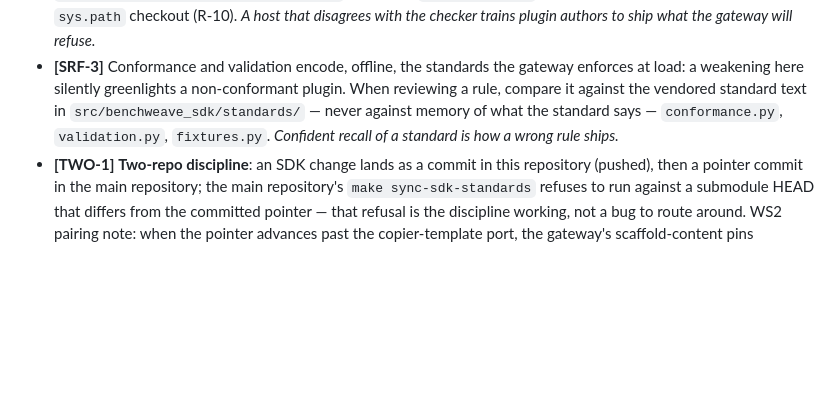
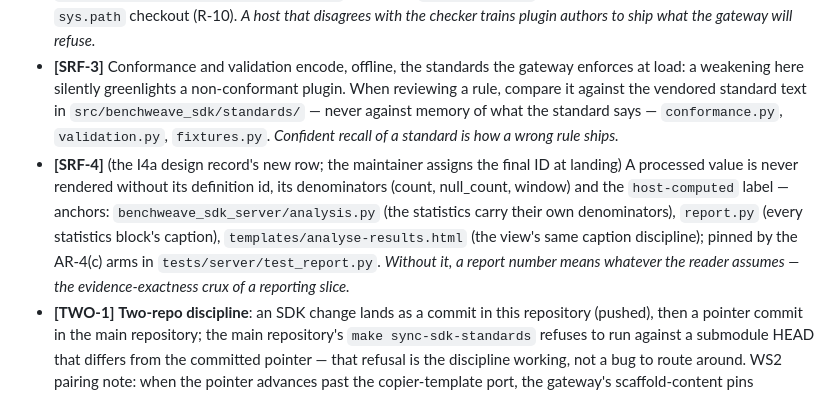
Before and after one commit to madeinoz67/benchweave-sdk, a Markdown page: docs/internal/invariants.md, the part around the change. Rendered like a GitHub page; blank space fills up the shorter version.

Commit message:
docs(invariants): the I4a processed-value labelling row (SRF-4, ID provisional)
The I4a design record §3's new invariant row: a processed value is never
rendered without its definition id, its denominators (count, null_count,
window) and the host-computed label — pinned by the AR-4(c) arms. The
maintainer assigns the final ID at landing per the record.

```diff
--- a/docs/internal/invariants.md
+++ b/docs/internal/invariants.md
@@ -143,6 +143,14 @@ with permanent planted-violation arms R-5c). The generated plugin runtime has **
   `src/benchweave_sdk/standards/` — never against memory of what the standard says —
   `conformance.py`, `validation.py`, `fixtures.py`. *Confident recall of a standard is how
   a wrong rule ships.*
+- **[SRF-4]** (the I4a design record's new row; the maintainer assigns the final ID at
+  landing) A processed value is never rendered without its definition id, its
+  denominators (count, null_count, window) and the `host-computed` label — anchors:
+  `benchweave_sdk_server/analysis.py` (the statistics carry their own denominators),
+  `report.py` (every statistics block's caption), `templates/analyse-results.html`
+  (the view's same caption discipline); pinned by the AR-4(c) arms in
+  `tests/server/test_report.py`. *Without it, a report number means whatever the reader
+  assumes — the evidence-exactness crux of a reporting slice.*
 - **[TWO-1]** **Two-repo discipline**: an SDK change lands as a commit in this repository
   (pushed), then a pointer commit in the main repository; the main repository's
   `make sync-sdk-standards` refuses to run against a submodule HEAD that differs from the
```
